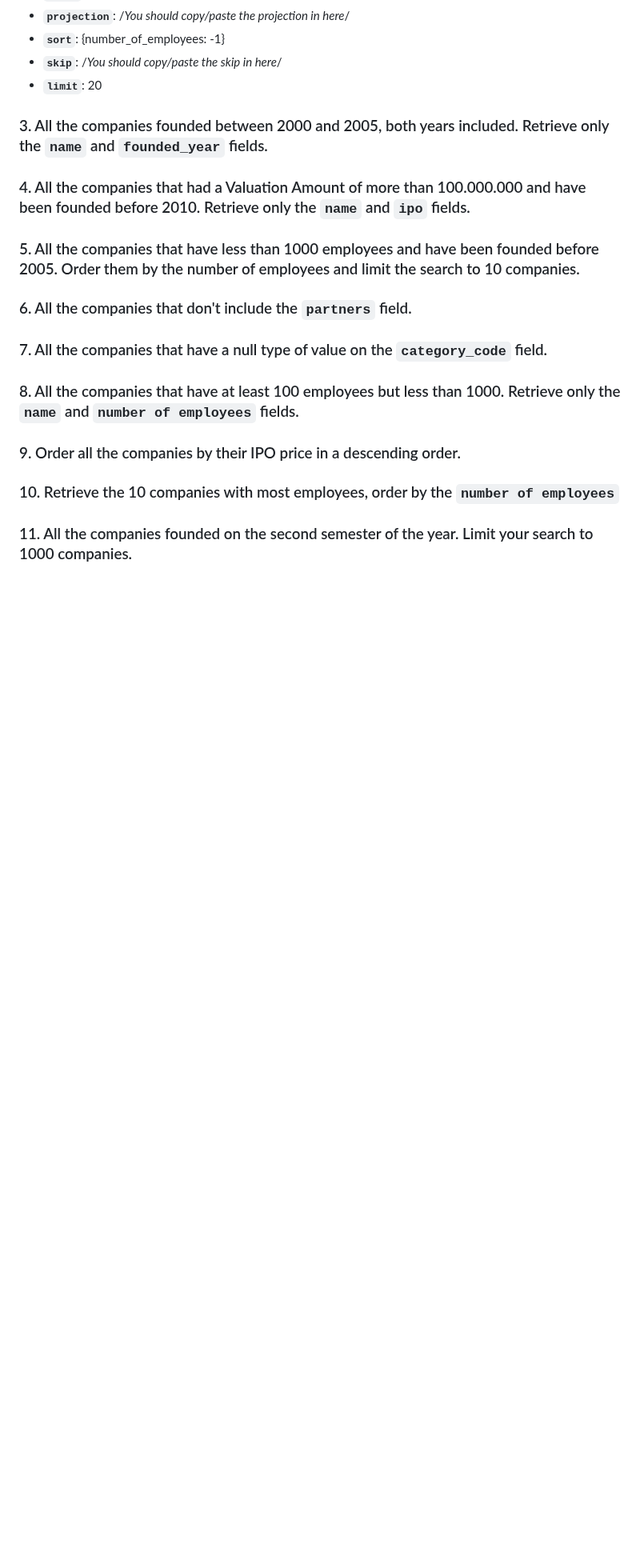
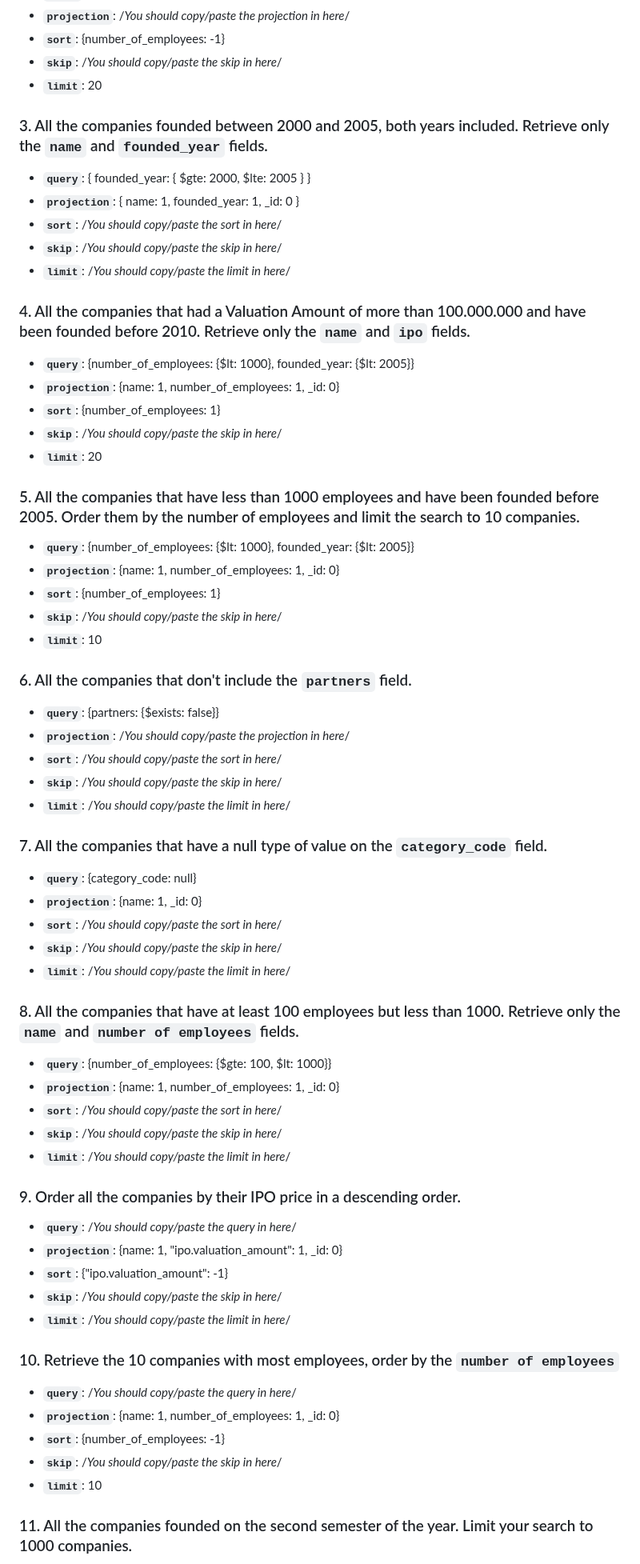
Before and after one commit to ironhack-labs/lab-advance-querying-mongo, a Markdown page: queries.md, the part around one of its changes. Shown at 80% size. Drawn GitHub-style; blank space fills up the shorter version.

```diff
--- a/queries.md
+++ b/queries.md
@@ -20,35 +20,66 @@
 
 ### 3. All the companies founded between 2000 and 2005, both years included. Retrieve only the `name` and `founded_year` fields.
 
-<!-- Your Code Goes Here -->
+- **`query`**:   { founded_year: { $gte: 2000, $lte: 2005 } }
+- **`projection`**: { name: 1, founded_year: 1, _id: 0 }
+- **`sort`**: /_You should copy/paste the sort in here_/
+- **`skip`**: /_You should copy/paste the skip in here_/
+- **`limit`**: /_You should copy/paste the limit in here_/
 
 ### 4. All the companies that had a Valuation Amount of more than 100.000.000 and have been founded before 2010. Retrieve only the `name` and `ipo` fields.
 
-<!-- Your Code Goes Here -->
+- **`query`**:  {number_of_employees: {$lt: 1000}, founded_year: {$lt: 2005}}
+- **`projection`**: {name: 1, number_of_employees: 1, _id: 0}
+- **`sort`**: {number_of_employees: 1}
+- **`skip`**: /_You should copy/paste the skip in here_/
+- **`limit`**: 20
 
 ### 5. All the companies that have less than 1000 employees and have been founded before 2005. Order them by the number of employees and limit the search to 10 companies.
 
-<!-- Your Code Goes Here -->
+- **`query`**: {number_of_employees: {$lt: 1000}, founded_year: {$lt: 2005}}
+- **`projection`**: {name: 1, number_of_employees: 1, _id: 0}
+- **`sort`**: {number_of_employees: 1}
+- **`skip`**: /_You should copy/paste the skip in here_/
+- **`limit`**: 10
 
 ### 6. All the companies that don't include the `partners` field.
 
-<!-- Your Code Goes Here -->
+- **`query`**: {partners: {$exists: false}}
+- **`projection`**: /_You should copy/paste the projection in here_/
+- **`sort`**: /_You should copy/paste the sort in here_/
+- **`skip`**: /_You should copy/paste the skip in here_/
+- **`limit`**: /_You should copy/paste the limit in here_/
 
 ### 7. All the companies that have a null type of value on the `category_code` field.
 
-<!-- Your Code Goes Here -->
+- **`query`**:  {category_code: null}
+- **`projection`**: {name: 1, _id: 0}
+- **`sort`**: /_You should copy/paste the sort in here_/
+- **`skip`**: /_You should copy/paste the skip in here_/
+- **`limit`**: /_You should copy/paste the limit in here_/
 
 ### 8. All the companies that have at least 100 employees but less than 1000. Retrieve only the `name` and `number of employees` fields.
 
-<!-- Your Code Goes Here -->
+- **`query`**: {number_of_employees: {$gte: 100, $lt: 1000}}
+- **`projection`**: {name: 1, number_of_employees: 1, _id: 0}
+- **`sort`**: /_You should copy/paste the sort in here_/
+- **`skip`**: /_You should copy/paste the skip in here_/
+- **`limit`**: /_You should copy/paste the limit in here_/
 
 ### 9. Order all the companies by their IPO price in a descending order.
 
-<!-- Your Code Goes Here -->
+- **`query`**: /_You should copy/paste the query in here_/
+- **`projection`**: {name: 1, "ipo.valuation_amount": 1, _id: 0}
+- **`sort`**: {"ipo.valuation_amount": -1}
+- **`skip`**: /_You should copy/paste the skip in here_/
+- **`limit`**: /_You should copy/paste the limit in here_/
 
 ### 10. Retrieve the 10 companies with most employees, order by the `number of employees`
 
-<!-- Your Code Goes Here -->
-
+- **`query`**: /_You should copy/paste the query in here_/
+- **`projection`**:  {name: 1, number_of_employees: 1, _id: 0}
+- **`sort`**: {number_of_employees: -1}
+- **`skip`**: /_You should copy/paste the skip in here_/
+- **`limit`**: 10
 ### 11. All the companies founded on the second semester of the year. Limit your search to 1000 companies.
 
```
Also changed, not shown: other parts of queries.md (+45 -10 lines).
